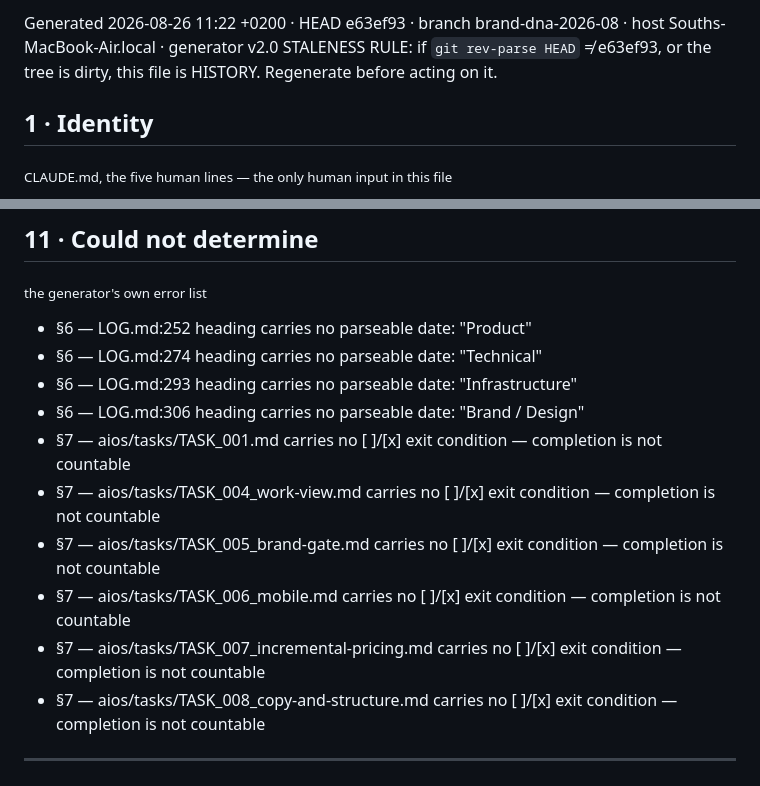
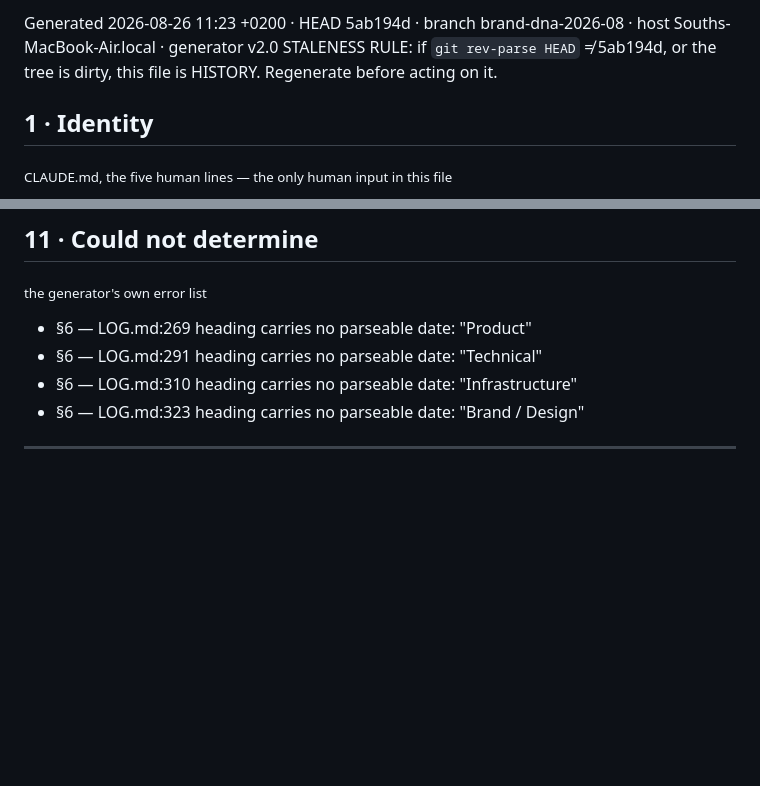
Before and after one commit to filippos-swg/standard-work, a Markdown page: aios/STATE.md, 2 parts joined by grey strips. Drawn GitHub-style; blank space fills up the shorter version.

```diff
--- a/aios/STATE.md
+++ b/aios/STATE.md
@@ -1,6 +1,6 @@
 <!-- GENERATED — do not edit. Edits are overwritten at next close. -->
-Generated 2026-08-26 11:22 +0200 · HEAD e63ef93 · branch brand-dna-2026-08 · host Souths-MacBook-Air.local · generator v2.0
-STALENESS RULE: if `git rev-parse HEAD` ≠ e63ef93, or the tree is dirty, this file is HISTORY. Regenerate before acting on it.
+Generated 2026-08-26 11:23 +0200 · HEAD 5ab194d · branch brand-dna-2026-08 · host Souths-MacBook-Air.local · generator v2.0
+STALENESS RULE: if `git rev-parse HEAD` ≠ 5ab194d, or the tree is dirty, this file is HISTORY. Regenerate before acting on it.
 
 ## 1 · Identity
 <sub>CLAUDE.md, the five human lines — the only human input in this file</sub>
@@ -80,16 +76,10 @@ Close marker: e63ef9388bd9e816a02b818eb0f49bd6d3d1ea84
 ## 11 · Could not determine
 <sub>the generator's own error list</sub>
 
-- §6 — LOG.md:252 heading carries no parseable date: "Product"
-- §6 — LOG.md:274 heading carries no parseable date: "Technical"
-- §6 — LOG.md:293 heading carries no parseable date: "Infrastructure"
-- §6 — LOG.md:306 heading carries no parseable date: "Brand / Design"
-- §7 — aios/tasks/TASK_001.md carries no [ ]/[x] exit condition — completion is not countable
-- §7 — aios/tasks/TASK_004_work-view.md carries no [ ]/[x] exit condition — completion is not countable
-- §7 — aios/tasks/TASK_005_brand-gate.md carries no [ ]/[x] exit condition — completion is not countable
-- §7 — aios/tasks/TASK_006_mobile.md carries no [ ]/[x] exit condition — completion is not countable
-- §7 — aios/tasks/TASK_007_incremental-pricing.md carries no [ ]/[x] exit condition — completion is not countable
-- §7 — aios/tasks/TASK_008_copy-and-structure.md carries no [ ]/[x] exit condition — completion is not countable
+- §6 — LOG.md:269 heading carries no parseable date: "Product"
+- §6 — LOG.md:291 heading carries no parseable date: "Technical"
+- §6 — LOG.md:310 heading carries no parseable date: "Infrastructure"
+- §6 — LOG.md:323 heading carries no parseable date: "Brand / Design"
 
 ---
 <sub>Generated on Souths-MacBook-Air.local by `/Users/southnorthflip/Projects/AIOS/Framework/project-aios/bin/aios-state.mjs` v2.0, against /Users/southnorthflip/Projects/standard-work. Regenerate with `node <that path> .` from the repo root. A hand edit is check failure S1.</sub>
```
Also changed, not shown: other parts of aios/STATE.md (+16 -20 lines).
